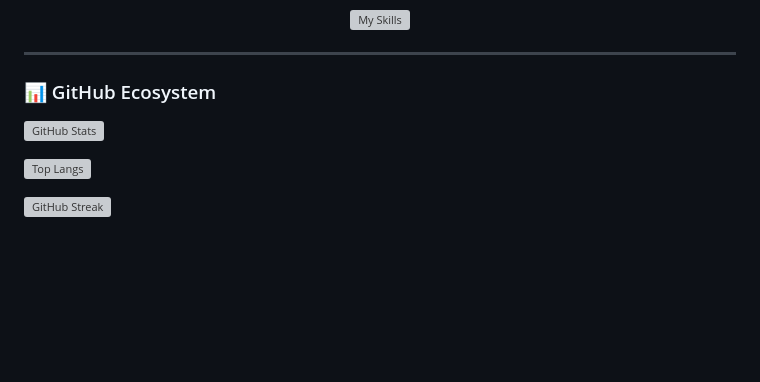
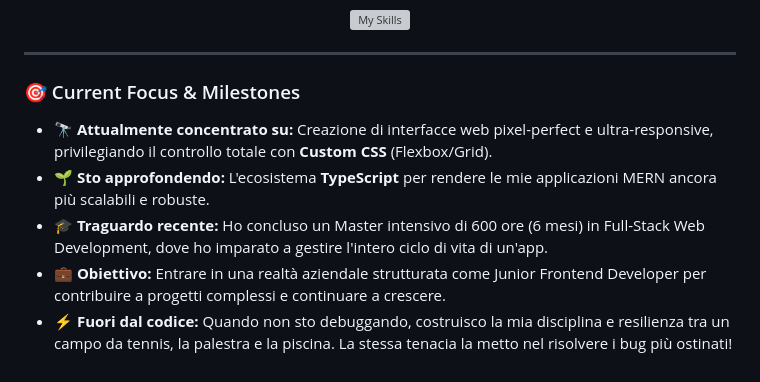
Before and after one commit to GennaroBuonomo/gennarobuonomo, a Markdown page: README.md, the part around the change. GitHub-like rendering; blank space fills up the shorter version; grey boxes are pictures that could not be loaded.

```diff
--- a/README.md
+++ b/README.md
@@ -44,10 +44,10 @@
 
 ---
 
-### 📊 GitHub Ecosystem
+### 🎯 Current Focus & Milestones
 
-![GitHub Stats](https://github-readme-stats.vercel.app/api?username=GennaroBuonomo&show_icons=true&bg_color=282828&title_color=ff9416&icon_color=f9f06b&text_color=ffffff&hide_border=true)
-
-![Top Langs](https://github-readme-stats.vercel.app/api/top-langs?username=GennaroBuonomo&layout=compact&bg_color=282828&title_color=ff9416&text_color=ffffff&locale=en&hide_border=true)
-
-![GitHub Streak](https://github-readme-streak-stats.herokuapp.com/?user=GennaroBuonomo&theme=dark&background=282828&fire=ff9416&ring=ff9416&stroke=f9f06b&currStreakNum=ffffff&hide_border=true)
+*   🔭 **Attualmente concentrato su:** Creazione di interfacce web pixel-perfect e ultra-responsive, privilegiando il controllo totale con **Custom CSS** (Flexbox/Grid).
+*   🌱 **Sto approfondendo:** L'ecosistema **TypeScript** per rendere le mie applicazioni MERN ancora più scalabili e robuste.
+*   🎓 **Traguardo recente:** Ho concluso un Master intensivo di 600 ore (6 mesi) in Full-Stack Web Development, dove ho imparato a gestire l'intero ciclo di vita di un'app.
+*   💼 **Obiettivo:** Entrare in una realtà aziendale strutturata come Junior Frontend Developer per contribuire a progetti complessi e continuare a crescere.
+*   ⚡ **Fuori dal codice:** Quando non sto debuggando, costruisco la mia disciplina e resilienza tra un campo da tennis, la palestra e la piscina. La stessa tenacia la metto nel risolvere i bug più ostinati!
```
